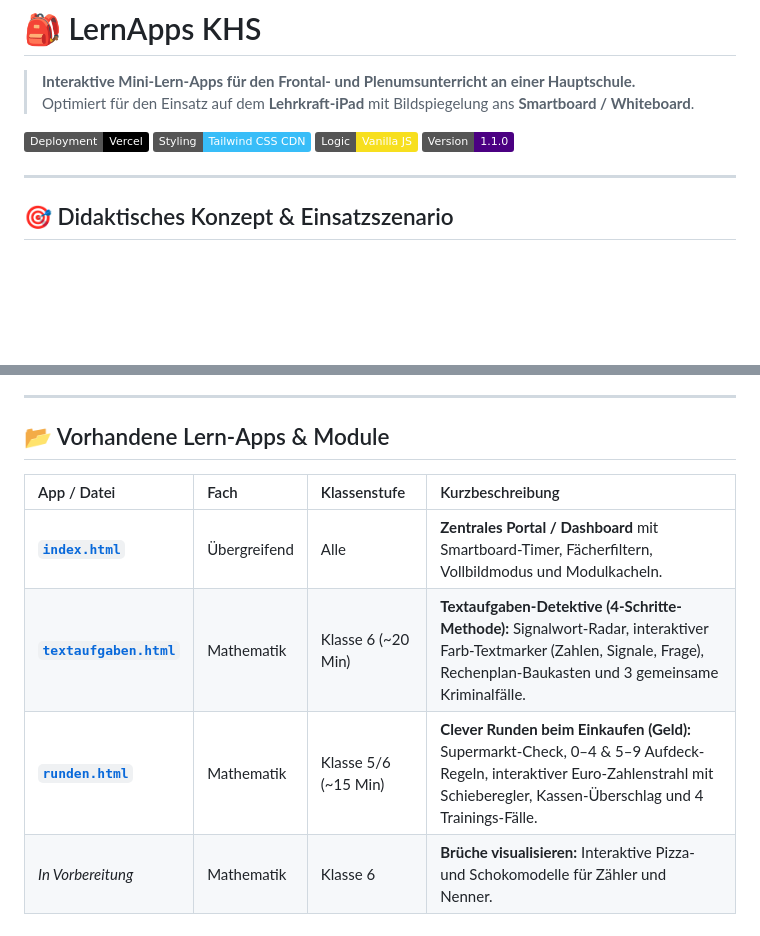
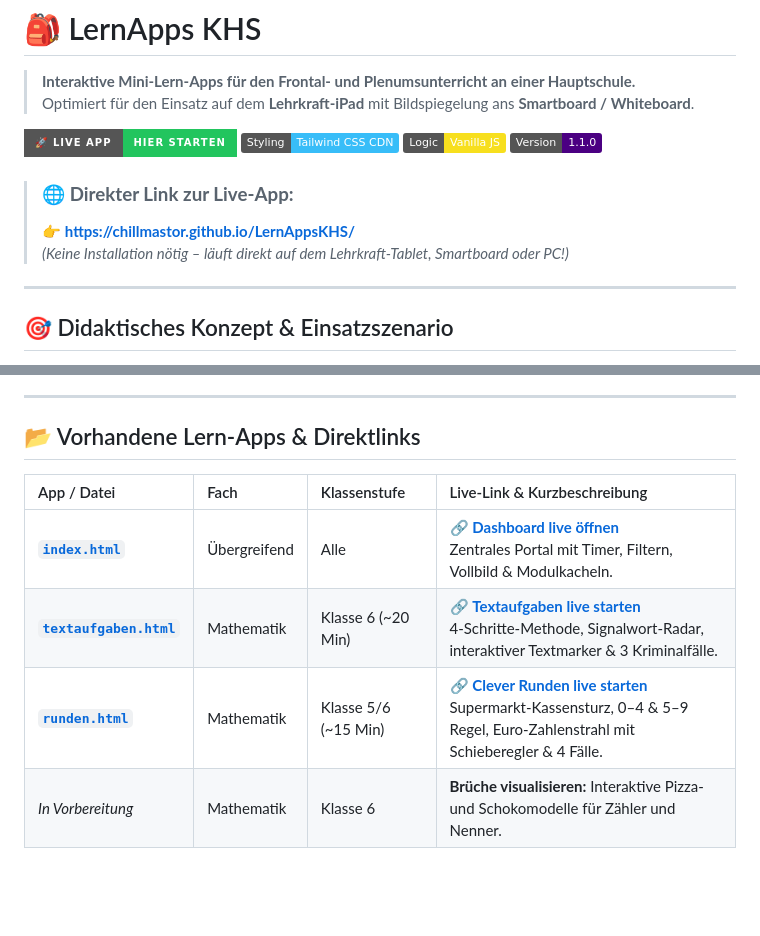
Before and after one commit to chillmastor/LernAppsKHS, a Markdown page: README.md, 2 parts joined by grey strips. Drawn GitHub-style; badges without logos; blank space fills up the shorter version.

Commit message:
docs: add prominent direct live app links to README

```diff
--- a/README.md
+++ b/README.md
@@ -3,10 +3,14 @@
 > **Interaktive Mini-Lern-Apps für den Frontal- und Plenumsunterricht an einer Hauptschule.**
 > Optimiert für den Einsatz auf dem **Lehrkraft-iPad** mit Bildspiegelung ans **Smartboard / Whiteboard**.
 
-[![Vercel Deployment](https://img.shields.io/badge/Deployment-Vercel-black?style=flat&logo=vercel)](https://github.com/chillmastor/LernAppsKHS)
+[![Live Demo](https://img.shields.io/badge/🚀_Live_App-Hier_starten-22c55e?style=for-the-badge&logo=google-chrome&logoColor=white)](https://chillmastor.github.io/LernAppsKHS/)
 [![Tailwind CSS](https://img.shields.io/badge/Styling-Tailwind%20CSS%20CDN-38bdf8?style=flat&logo=tailwindcss)](https://tailwindcss.com)
 [![Vanilla JS](https://img.shields.io/badge/Logic-Vanilla%20JS-F7DF1E?style=flat&logo=javascript)](https://developer.mozilla.org)
 [![Version](https://img.shields.io/badge/Version-1.1.0-indigo)](package.json)
+
+> ### 🌐 **Direkter Link zur Live-App:**
+> 👉 **[https://chillmastor.github.io/LernAppsKHS/](https://chillmastor.github.io/LernAppsKHS/)**
+> *(Keine Installation nötig – läuft direkt auf dem Lehrkraft-Tablet, Smartboard oder PC!)*
 
 ---
 
@@ -27,13 +31,13 @@ Die Apps in diesem Repository sind speziell für den Unterrichtsalltag an der **
 
 ---
 
-## 📂 Vorhandene Lern-Apps & Module
+## 📂 Vorhandene Lern-Apps & Direktlinks
 
-| App / Datei | Fach | Klassenstufe | Kurzbeschreibung |
+| App / Datei | Fach | Klassenstufe | Live-Link & Kurzbeschreibung |
 | :--- | :--- | :--- | :--- |
-| **[`index.html`](index.html)** | Übergreifend | Alle | **Zentrales Portal / Dashboard** mit Smartboard-Timer, Fächerfiltern, Vollbildmodus und Modulkacheln. |
-| **[`textaufgaben.html`](textaufgaben.html)** | Mathematik | Klasse 6 (~20 Min) | **Textaufgaben-Detektive (4-Schritte-Methode):** Signalwort-Radar, interaktiver Farb-Textmarker (Zahlen, Signale, Frage), Rechenplan-Baukasten und 3 gemeinsame Kriminalfälle. |
-| **[`runden.html`](runden.html)** | Mathematik | Klasse 5/6 (~15 Min) | **Clever Runden beim Einkaufen (Geld):** Supermarkt-Check, 0–4 & 5–9 Aufdeck-Regeln, interaktiver Euro-Zahlenstrahl mit Schieberegler, Kassen-Überschlag und 4 Trainings-Fälle. |
+| **[`index.html`](index.html)** | Übergreifend | Alle | 🔗 **[Dashboard live öffnen](https://chillmastor.github.io/LernAppsKHS/index.html)**<br>Zentrales Portal mit Timer, Filtern, Vollbild & Modulkacheln. |
+| **[`textaufgaben.html`](textaufgaben.html)** | Mathematik | Klasse 6 (~20 Min) | 🔗 **[Textaufgaben live starten](https://chillmastor.github.io/LernAppsKHS/textaufgaben.html)**<br>4-Schritte-Methode, Signalwort-Radar, interaktiver Textmarker & 3 Kriminalfälle. |
+| **[`runden.html`](runden.html)** | Mathematik | Klasse 5/6 (~15 Min) | 🔗 **[Clever Runden live starten](https://chillmastor.github.io/LernAppsKHS/runden.html)**<br>Supermarkt-Kassensturz, 0–4 & 5–9 Regel, Euro-Zahlenstrahl mit Schieberegler & 4 Fälle. |
 | *In Vorbereitung* | Mathematik | Klasse 6 | **Brüche visualisieren:** Interaktive Pizza- und Schokomodelle für Zähler und Nenner. |
 
 ---
```
